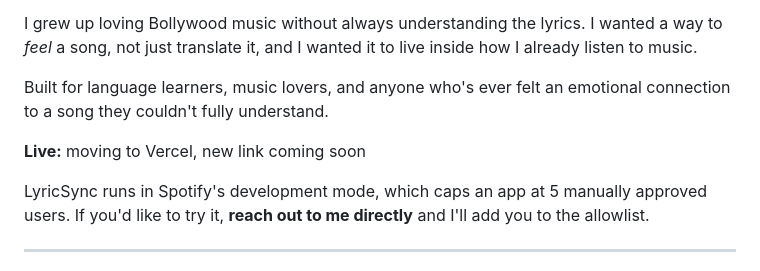
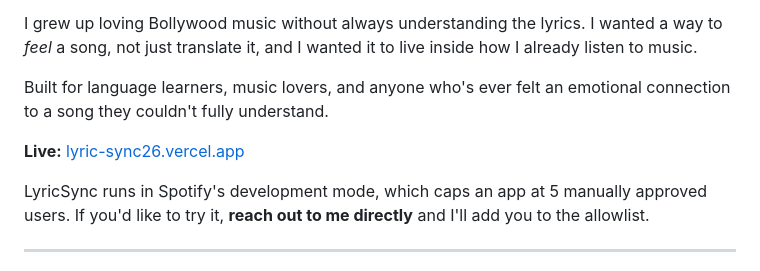
Before and after one commit to chaitanya-arora/lyric-sync, a Markdown page: README.md, the part around the change. Drawn GitHub-style.

Commit message:
README: the live link is now on Vercel

```diff
--- a/README.md
+++ b/README.md
@@ -7,7 +7,7 @@ I grew up loving Bollywood music without always understanding the lyrics. I want
 
 Built for language learners, music lovers, and anyone who's ever felt an emotional connection to a song they couldn't fully understand.
 
-**Live:** moving to Vercel, new link coming soon
+**Live:** [lyric-sync26.vercel.app](https://lyric-sync26.vercel.app)
 
 LyricSync runs in Spotify's development mode, which caps an app at 5 manually approved users. If you'd like to try it, **reach out to me directly** and I'll add you to the allowlist.
 
```
